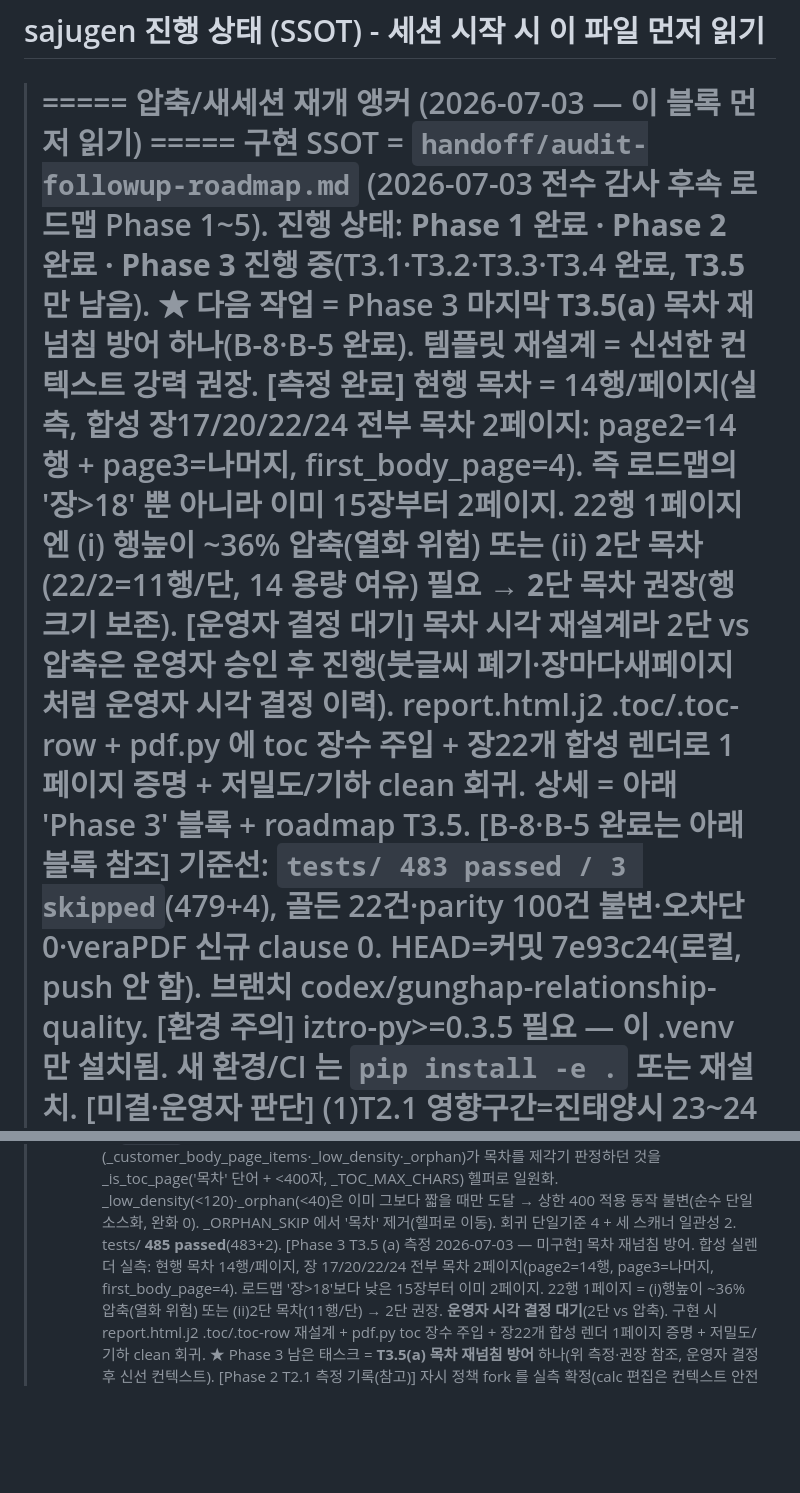
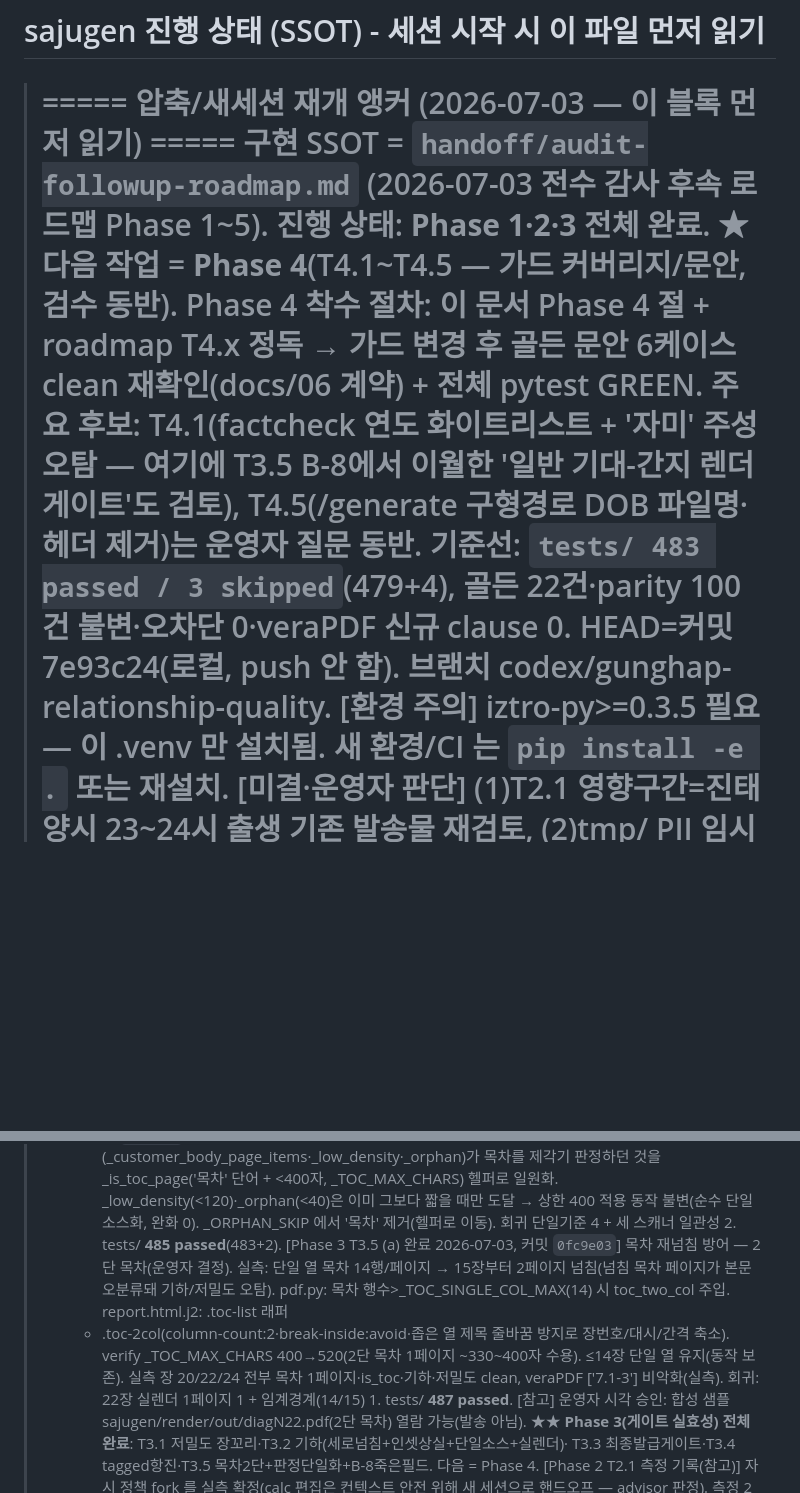
Before and after one commit to soso4877-collab/TEST-PROJECT, a Markdown page: sajugen/STATE.md, 2 parts joined by grey strips. Rendered like a GitHub page; blank space fills up the shorter version.

Commit message:
docs(sajugen): T3.5(a) 2단 목차 완료 + Phase 3 전체 완료 STATE 갱신
Phase 3(게이트 실효성) 전체 완료 반영, 다음 = Phase 4. 재개 앵커·Phase 3 블록
갱신, 기준선 487 passed. 2단 목차 합성 샘플 열람 경로 기록.

Co-Authored-By: Claude Opus 4.8 (1M context) <noreply@anthropic.com>

```diff
--- a/sajugen/STATE.md
+++ b/sajugen/STATE.md
@@ -2,15 +2,11 @@
 
 > ===== 압축/새세션 재개 앵커 (2026-07-03 — 이 블록 먼저 읽기) =====
 >   구현 SSOT = `handoff/audit-followup-roadmap.md` (2026-07-03 전수 감사 후속 로드맵 Phase 1~5).
->   진행 상태: **Phase 1 완료 · Phase 2 완료 · Phase 3 진행 중**(T3.1·T3.2·T3.3·T3.4 완료, **T3.5만 남음**).
->   ★ 다음 작업 = Phase 3 마지막 **T3.5(a) 목차 재넘침 방어** 하나(B-8·B-5 완료). 템플릿 재설계 = 신선한
->       컨텍스트 강력 권장. **[측정 완료]** 현행 목차 = 14행/페이지(실측, 합성 장17/20/22/24 전부 목차 2페이지:
->       page2=14행 + page3=나머지, first_body_page=4). 즉 로드맵의 '장>18' 뿐 아니라 이미 15장부터 2페이지.
->       22행 1페이지엔 (i) 행높이 ~36% 압축(열화 위험) 또는 (ii) **2단 목차**(22/2=11행/단, 14 용량 여유)
->       필요 → **2단 목차 권장**(행 크기 보존). **[운영자 결정 대기]** 목차 시각 재설계라 2단 vs 압축은
->       운영자 승인 후 진행(붓글씨 폐기·장마다새페이지처럼 운영자 시각 결정 이력). report.html.j2 .toc/.toc-row
->       + pdf.py 에 toc 장수 주입 + 장22개 합성 렌더로 1페이지 증명 + 저밀도/기하 clean 회귀.
->     상세 = 아래 'Phase 3' 블록 + roadmap T3.5. [B-8·B-5 완료는 아래 블록 참조]
+>   진행 상태: **Phase 1·2·3 전체 완료**. ★ 다음 작업 = **Phase 4**(T4.1~T4.5 — 가드 커버리지/문안, 검수 동반).
+>     Phase 4 착수 절차: 이 문서 Phase 4 절 + roadmap T4.x 정독 → 가드 변경 후 골든 문안 6케이스 clean
+>     재확인(docs/06 계약) + 전체 pytest GREEN. 주요 후보: T4.1(factcheck 연도 화이트리스트 + '자미' 주성
+>     오탐 — 여기에 T3.5 B-8에서 이월한 '일반 기대-간지 렌더 게이트'도 검토), T4.5(/generate 구형경로 DOB
+>     파일명·헤더 제거)는 운영자 질문 동반.
 >   기준선: `tests/ 483 passed / 3 skipped`(479+4), 골든 22건·parity 100건 불변·오차단 0·veraPDF 신규 clause 0.
 >     HEAD=커밋 7e93c24(로컬, push 안 함). 브랜치 codex/gunghap-relationship-quality.
 >   [환경 주의] iztro-py>=0.3.5 필요 — 이 .venv 만 설치됨. 새 환경/CI 는 `pip install -e .` 또는 재설치.
@@ -137,12 +133,16 @@
 >     _is_toc_page('목차' 단어 + <400자, _TOC_MAX_CHARS) 헬퍼로 일원화. _low_density(<120)·_orphan(<40)은
 >     이미 그보다 짧을 때만 도달 → 상한 400 적용 동작 불변(순수 단일소스화, 완화 0). _ORPHAN_SKIP 에서
 >     '목차' 제거(헬퍼로 이동). 회귀 단일기준 4 + 세 스캐너 일관성 2. tests/ **485 passed**(483+2).
->   [Phase 3 T3.5 (a) 측정 2026-07-03 — 미구현] 목차 재넘침 방어. 합성 실렌더 실측:
->     현행 목차 14행/페이지, 장 17/20/22/24 전부 목차 2페이지(page2=14행, page3=나머지, first_body_page=4).
->     로드맵 '장>18'보다 낮은 15장부터 이미 2페이지. 22행 1페이지 = (i)행높이 ~36% 압축(열화 위험) 또는
->     (ii)2단 목차(11행/단) → 2단 권장. **운영자 시각 결정 대기**(2단 vs 압축). 구현 시 report.html.j2
->     .toc/.toc-row 재설계 + pdf.py toc 장수 주입 + 장22개 합성 렌더 1페이지 증명 + 저밀도/기하 clean 회귀.
->   ★ Phase 3 남은 태스크 = **T3.5(a) 목차 재넘침 방어** 하나(위 측정·권장 참조, 운영자 결정 후 신선 컨텍스트).
+>   [Phase 3 T3.5 (a) 완료 2026-07-03, 커밋 `0fc9e03`] 목차 재넘침 방어 — 2단 목차(운영자 결정).
+>     실측: 단일 열 목차 14행/페이지 → 15장부터 2페이지 넘침(넘침 목차 페이지가 본문 오분류돼 기하/저밀도
+>     오탐). pdf.py: 목차 행수>_TOC_SINGLE_COL_MAX(14) 시 toc_two_col 주입. report.html.j2: .toc-list 래퍼
+>     + .toc-2col(column-count:2·break-inside:avoid·좁은 열 제목 줄바꿈 방지로 장번호/대시/간격 축소).
+>     verify _TOC_MAX_CHARS 400→520(2단 목차 1페이지 ~330~400자 수용). ≤14장 단일 열 유지(동작 보존).
+>     실측 장 20/22/24 전부 목차 1페이지·is_toc·기하·저밀도 clean, veraPDF ['7.1-3'] 비악화(실측).
+>     회귀: 22장 실렌더 1페이지 1 + 임계경계(14/15) 1. tests/ **487 passed**.
+>     [참고] 운영자 시각 승인: 합성 샘플 sajugen/render/out/diagN22.pdf(2단 목차) 열람 가능(발송 아님).
+>   ★★ **Phase 3(게이트 실효성) 전체 완료**: T3.1 저밀도 장꼬리·T3.2 기하(세로넘침+인셋상실+단일소스+실렌더)·
+>     T3.3 최종발급게이트·T3.4 tagged항진·T3.5 목차2단+판정단일화+B-8죽은필드. 다음 = Phase 4.
 >   [Phase 2 T2.1 측정 기록(참고)] 자시 정책 fork 를
 >     실측 확정(calc 편집은 컨텍스트 안전 위해 새 세션으로 핸드오프 — advisor 판정). 측정 2건:
 >     (1) lunar-python setSect(1)=일주만 익일·시/월/연주 보존(23:18 → 甲午→乙未, 시주 丙子 불변).
```
